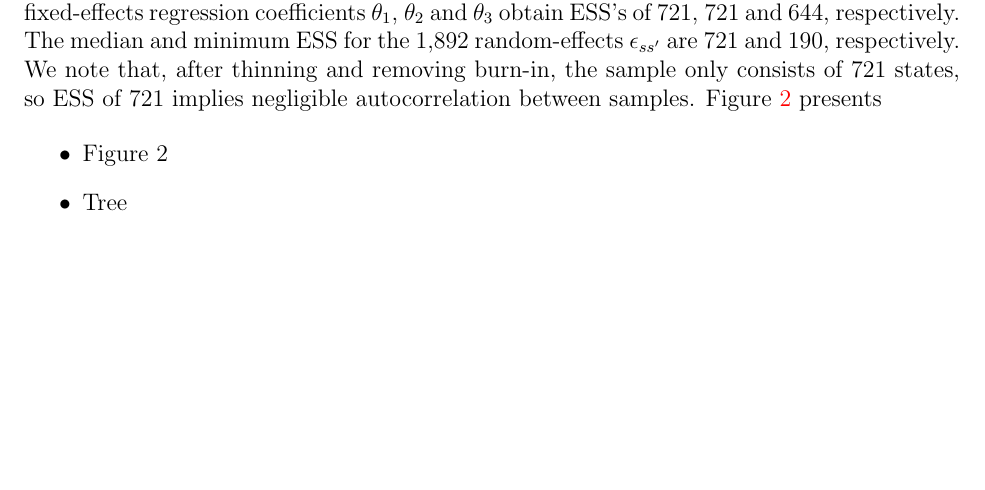
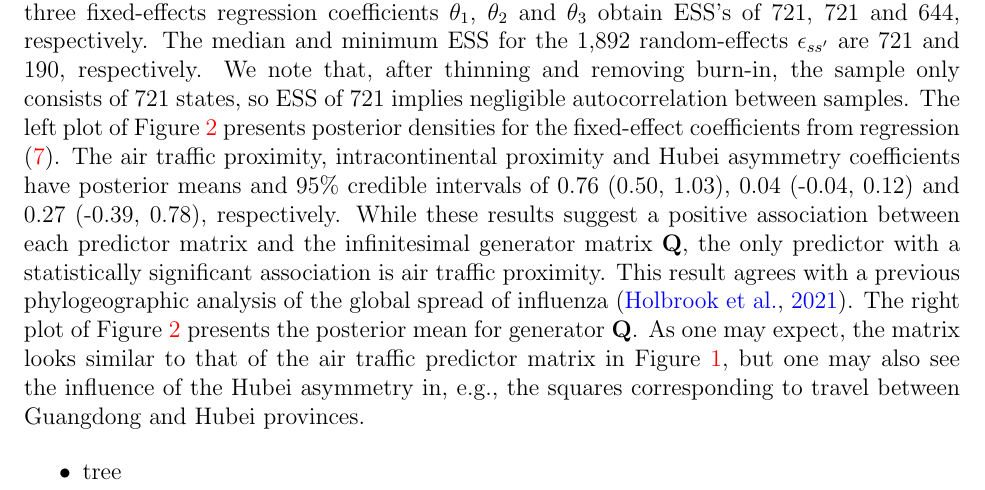
Before and after one commit to andrewjholbrook/expmDerivative, a LaTeX paper (manuscript/main.tex): part of page 5 of 7, cut so that both start at the same text, the shorter picture padded with empty space. Compiled offline with pdfLaTeX.

Commit message:
need tree then done

```diff
--- a/manuscript/main.tex
+++ b/manuscript/main.tex
@@ -333,12 +333,10 @@ In the context of a Bayesian analysis, we specify independent normal priors on $
 \end{align*}
 within \eqref{eq:phyloGrad}.
 
-We generate 8 million MCMC samples in this manner, saving 1 in 10,000 Markov chain states, in order to guarantee a minimum effective sample size (ESS) greater than 100.  By far, the worst-mixing parameter  is the global scale $\tau$, which obtains an ESS of 185.  The three fixed-effects regression coefficients $\theta_1$, $\theta_2$ and $\theta_3$ obtain ESS's of 721, 721 and 644, respectively.  The median and minimum ESS for the 1,892 random-effects $\epsilon_{ss'}$ are 721 and 190, respectively.  We note that, after thinning and removing burn-in, the sample only consists of 721 states, so ESS of 721 implies negligible autocorrelation between samples.  Figure \ref{fig:post} presents
-
+We generate 8 million MCMC samples in this manner, saving 1 in 10,000 Markov chain states, in order to guarantee a minimum effective sample size (ESS) greater than 100.  By far, the worst-mixing parameter  is the global scale $\tau$, which obtains an ESS of 185.  The three fixed-effects regression coefficients $\theta_1$, $\theta_2$ and $\theta_3$ obtain ESS's of 721, 721 and 644, respectively.  The median and minimum ESS for the 1,892 random-effects $\epsilon_{ss'}$ are 721 and 190, respectively.  We note that, after thinning and removing burn-in, the sample only consists of 721 states, so ESS of 721 implies negligible autocorrelation between samples.  The left plot of Figure \ref{fig:post} presents posterior densities for the fixed-effect coefficients from regression \eqref{eq:mixed}.  The air traffic proximity, intracontinental proximity and Hubei asymmetry coefficients have posterior means and 95\% credible intervals of 0.76 (0.50, 1.03), 0.04 (-0.04, 0.12) and 0.27 (-0.39, 0.78), respectively. While these results suggest a positive association between each predictor matrix and the infinitesimal generator matrix $\QQ$, the only predictor with a statistically significant association is air traffic proximity.  This result agrees with a previous phylogeographic analysis of the global spread of influenza \citep{holbrook2021massive}.  The right plot of Figure \ref{fig:post} presents the posterior mean for generator $\QQ$.  As one may expect, the matrix looks similar to that of the air traffic predictor matrix in Figure \ref{fig:FE}, but one may also see the influence of the Hubei asymmetry in, e.g., the squares corresponding to travel between Guangdong and Hubei provinces.
 
 \begin{itemize}
-	\item Figure 2
-	\item Tree
+	\item tree
 \end{itemize}
 
 In addition to these scientific questions of interest, we are interested in the performance of the first-order approximation as a surrogate gradient for HMC in such a high-dimensional setting. To isolate this performance, we fix the Bayesian bridge global-scale $\tau$ at 2.5$\times10^{-5}$.  We generate a Markov chain with 80,000 states, saving every tenth state and removing the first 1000 states as burn-in.  Despite the relatively small number of iterations, we observe large ESS that suggest satisfactory accuracy of the first-order approximation within the context of high-dimensional surrogate HMC.  The ESS for the three fixed-effects regression coefficients $\theta_1$, $\theta_2$ and $\theta_3$ are 1,053, 1,343 and 498, respectively.  The median and minimum ESS for the 1,892 random-effects $\epsilon_{ss'}$ are 1,514 and 1,161, respectively.
```
Also changed, not shown: code/postDiagnostics.R (+3 -0 lines).
